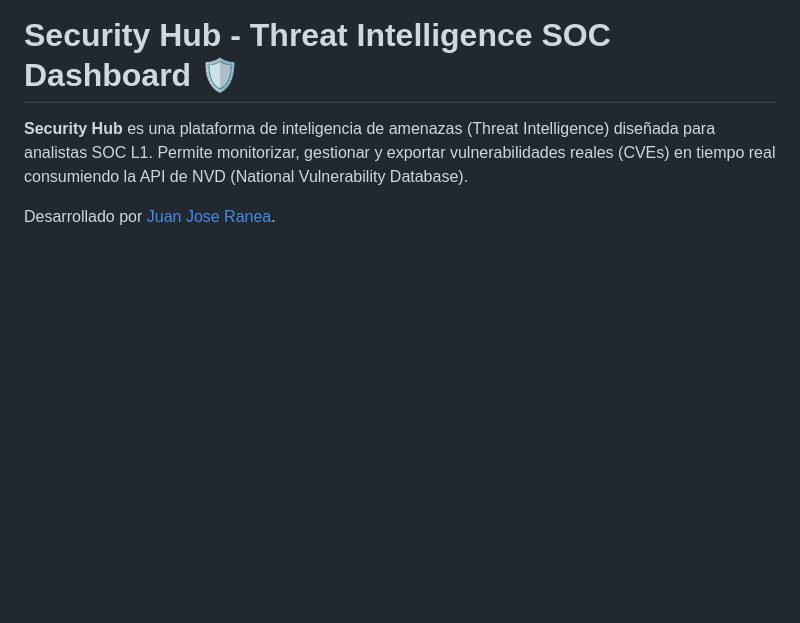
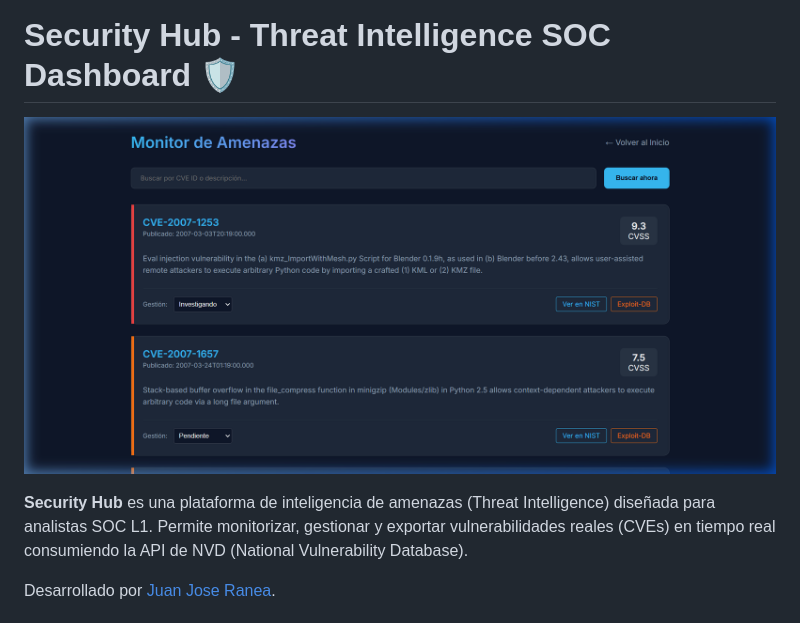
Before and after one commit to juanjoseranea/security-hub-threat-intel, a Markdown page: README.md, the part around the change. Rendered like a GitHub page; pictures changed too: screenshot.png (added); blank space fills up the shorter version.

Commit message:
Añadida captura de pantalla profesional

```diff
--- a/README.md
+++ b/README.md
@@ -1,4 +1,6 @@
 # Security Hub - Threat Intelligence SOC Dashboard 🛡️
+
+![Preview de Security Hub](screenshot.png)
 
 **Security Hub** es una plataforma de inteligencia de amenazas (Threat Intelligence) diseñada para analistas SOC L1. Permite monitorizar, gestionar y exportar vulnerabilidades reales (CVEs) en tiempo real consumiendo la API de NVD (National Vulnerability Database).
 
```
